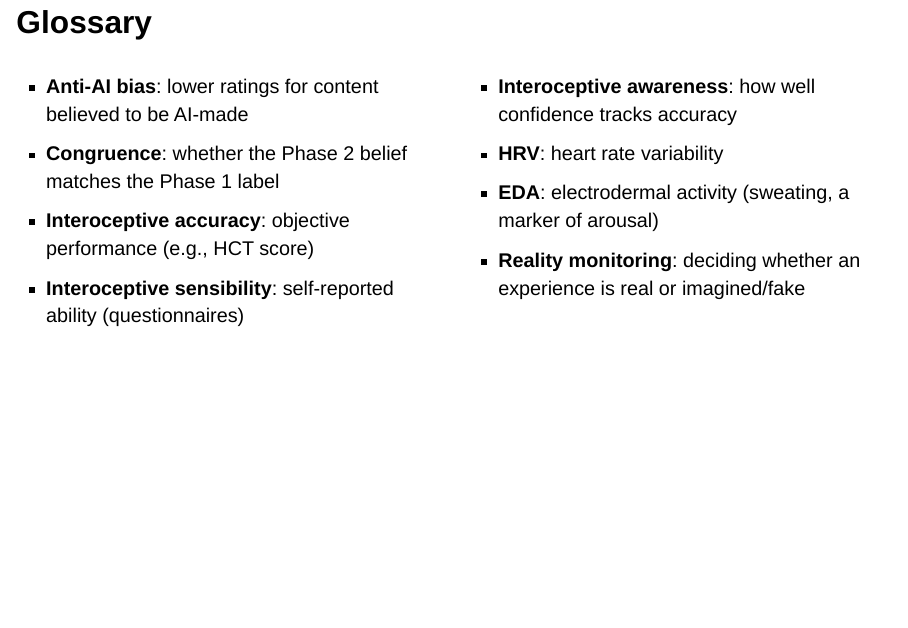
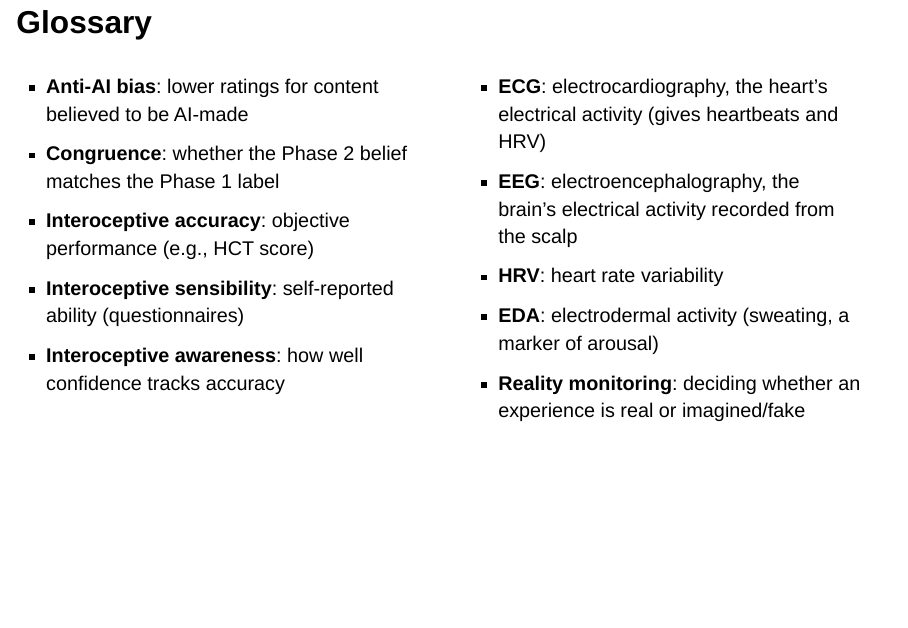
Before and after one commit to RealityBending/FictionEroPhysio, a Quarto document (experiment_slides/experiment_overview.qmd): page 30 of 30. Rendered offline with R 4.5, knitr and Pandoc in place of Quarto, with nearby package versions; drawn as Slidy slides in place of the format the file asks for.

Commit message:
updated glossary

```diff
--- a/experiment_slides/experiment_overview.qmd
+++ b/experiment_slides/experiment_overview.qmd
@@ -640,10 +640,12 @@ This lets us compare the **actual** bodily response, the **perceived** bodily re
 - **Congruence**: whether the Phase 2 belief matches the Phase 1 label
 - **Interoceptive accuracy**: objective performance (e.g., HCT score)
 - **Interoceptive sensibility**: self-reported ability (questionnaires)
+- **Interoceptive awareness**: how well confidence tracks accuracy
 :::
 
 ::: {.column width="50%"}
-- **Interoceptive awareness**: how well confidence tracks accuracy
+- **ECG**: electrocardiography, the heart's electrical activity (gives heartbeats and HRV)
+- **EEG**: electroencephalography, the brain's electrical activity recorded from the scalp
 - **HRV**: heart rate variability
 - **EDA**: electrodermal activity (sweating, a marker of arousal)
 - **Reality monitoring**: deciding whether an experience is real or imagined/fake
```
Also changed, not shown: experiment_slides/experiment_overview.html.
